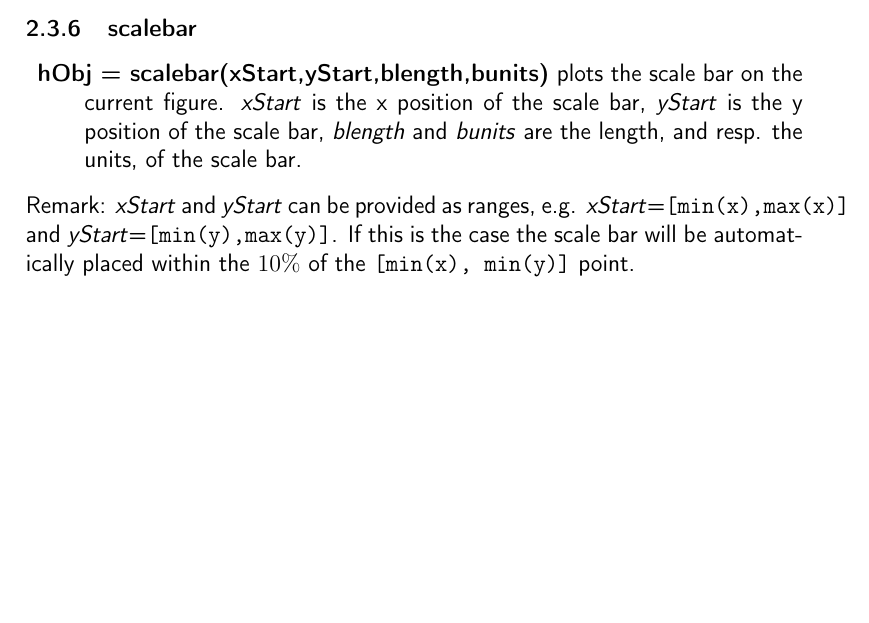
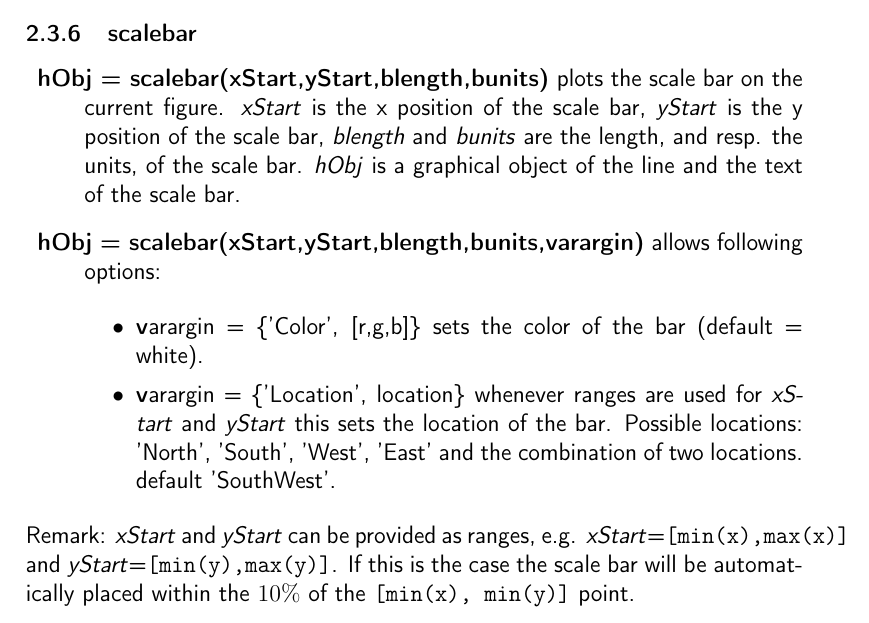
Before and after one commit to ethz-micro/matlab_nanonis, a LaTeX document (Manual/nanoLib.tex, which reads Manual/sxm.tex): part of page 10 of 22, cut so that both start at the same text, the shorter picture padded with empty space. Compiled offline with pdfLaTeX.

Commit message:
last changes

```diff
--- a/Manual/sxm.tex
+++ b/Manual/sxm.tex
@@ -168,7 +168,15 @@ It calls \emph{plot.plotChannel}.
 % ------------------------------ %
 \subsubsection{scalebar}
 \bdf
-\+{hObj = scalebar(xStart,yStart,blength,bunits)} plots the scale bar on the current figure. \emph{xStart} is the x position of the scale bar, \emph{yStart} is the y position of the scale bar, \emph{blength} and \emph{bunits} are the length, and resp. the units, of the scale bar.
+\+{hObj = scalebar(xStart,yStart,blength,bunits)} plots the scale bar on the current figure. \emph{xStart} is the x position of the scale bar, \emph{yStart} is the y position of the scale bar, \emph{blength} and \emph{bunits} are the length, and resp. the units, of the scale bar. \emph{hObj} is a graphical object of the line and the text of the scale bar.
+
+\+{hObj = scalebar(xStart,yStart,blength,bunits,varargin)} allows following options:
+
+\bi
+\+ varargin = \{'Color', [r,g,b]\} sets the color of the bar (default = white).
+\+ varargin = \{'Location', location\} whenever ranges are used for \emph{xStart} and \emph{yStart} this sets the location of the bar. Possible locations: 'North', 'South', 'West', 'East' and the combination of two locations. default 'SouthWest'.
+\ei
+
 \edf
 Remark: \emph{xStart} and \emph{yStart} can be provided as ranges, e.g. \emph{xStart}=\texttt{[min(x),max(x)]} and \emph{yStart}=\texttt{[min(y),max(y)]}.
 If this is the case the scale bar will be automatically placed within the $10\%$ of the \texttt{[min(x), min(y)]} point.
```
Also changed, not shown: Manual/nanoLib.pdf, 5 other files.
